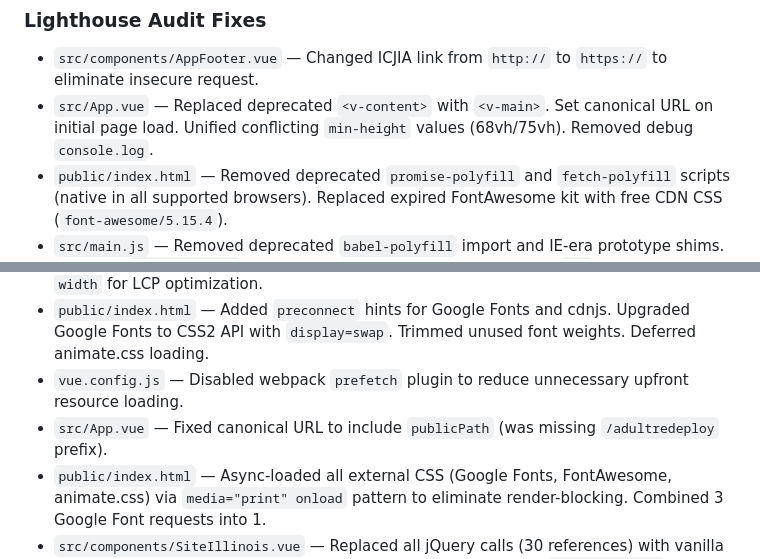
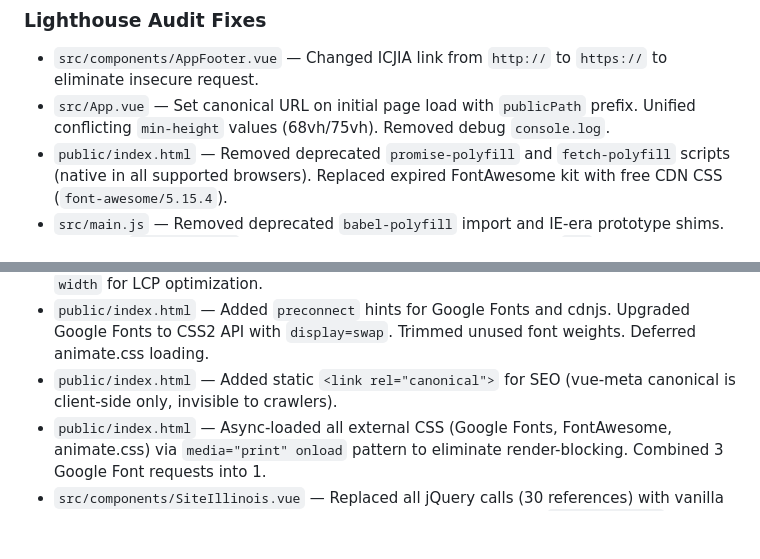
Before and after one commit to ICJIA/adult-redeploy-client-next, a Markdown page: CHANGELOG.md, 2 parts joined by grey strips. Rendered like a GitHub page; blank space fills up the shorter version.

Commit message:
docs: update changelog — correct reverted entries, add missing items

```diff
--- a/CHANGELOG.md
+++ b/CHANGELOG.md
@@ -5,7 +5,7 @@
 ### Lighthouse Audit Fixes
 
 - `src/components/AppFooter.vue` — Changed ICJIA link from `http://` to `https://` to eliminate insecure request.
-- `src/App.vue` — Replaced deprecated `<v-content>` with `<v-main>`. Set canonical URL on initial page load. Unified conflicting `min-height` values (68vh/75vh). Removed debug `console.log`.
+- `src/App.vue` — Set canonical URL on initial page load with `publicPath` prefix. Unified conflicting `min-height` values (68vh/75vh). Removed debug `console.log`.
 - `public/index.html` — Removed deprecated `promise-polyfill` and `fetch-polyfill` scripts (native in all supported browsers). Replaced expired FontAwesome kit with free CDN CSS (`font-awesome/5.15.4`).
 - `src/main.js` — Removed deprecated `babel-polyfill` import and IE-era prototype shims. Removed `vue-analytics` (Google Analytics) — replaced with no-op `$ga` stub since site uses Plausible.
 - `netlify.toml` — Cleaned up CSP: removed FontAwesome kit and Google Analytics domains.
@@ -18,8 +18,7 @@
 - `src/components/AppFooter.vue` — Added `height="29"` to footer logo.
 - `src/components/HomeCarousel.vue` — Set correct `aspect-ratio`, added `eager` loading and `width` for LCP optimization.
 - `public/index.html` — Added `preconnect` hints for Google Fonts and cdnjs. Upgraded Google Fonts to CSS2 API with `display=swap`. Trimmed unused font weights. Deferred animate.css loading.
-- `vue.config.js` — Disabled webpack `prefetch` plugin to reduce unnecessary upfront resource loading.
-- `src/App.vue` — Fixed canonical URL to include `publicPath` (was missing `/adultredeploy` prefix).
+- `public/index.html` — Added static `<link rel="canonical">` for SEO (vue-meta canonical is client-side only, invisible to crawlers).
 - `public/index.html` — Async-loaded all external CSS (Google Fonts, FontAwesome, animate.css) via `media="print" onload` pattern to eliminate render-blocking. Combined 3 Google Font requests into 1.
 - `src/components/SiteIllinois.vue` — Replaced all jQuery calls (30 references) with vanilla JS. jQuery was never actually installed as a dependency, causing `ReferenceError` on the map page.
 
```
